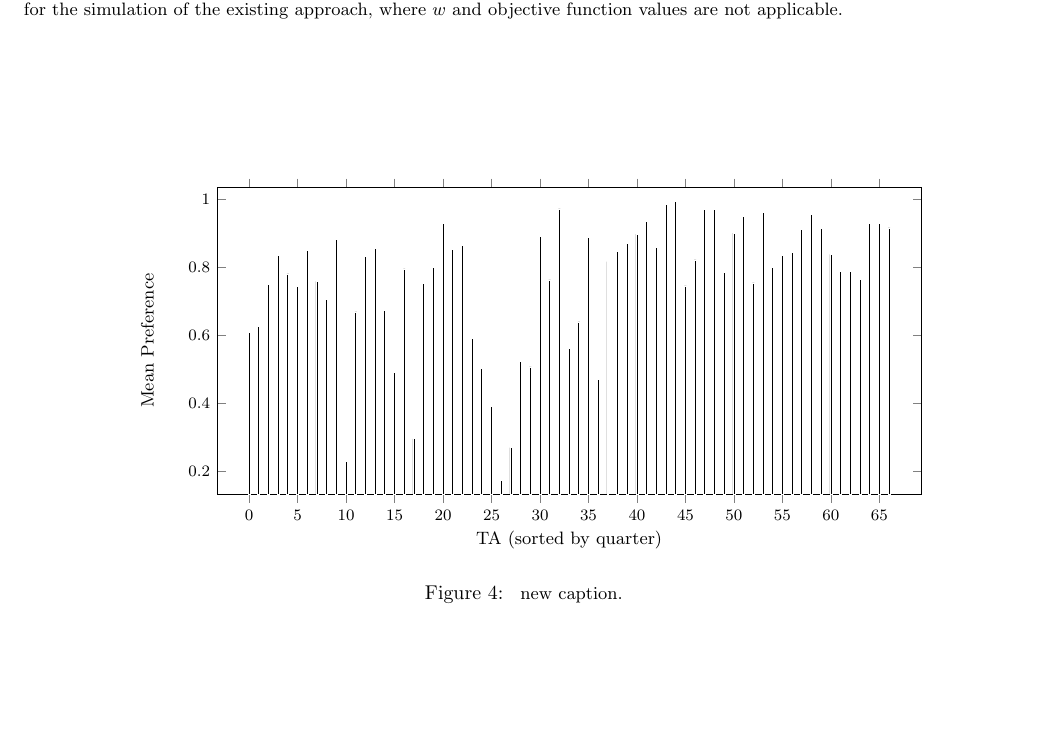
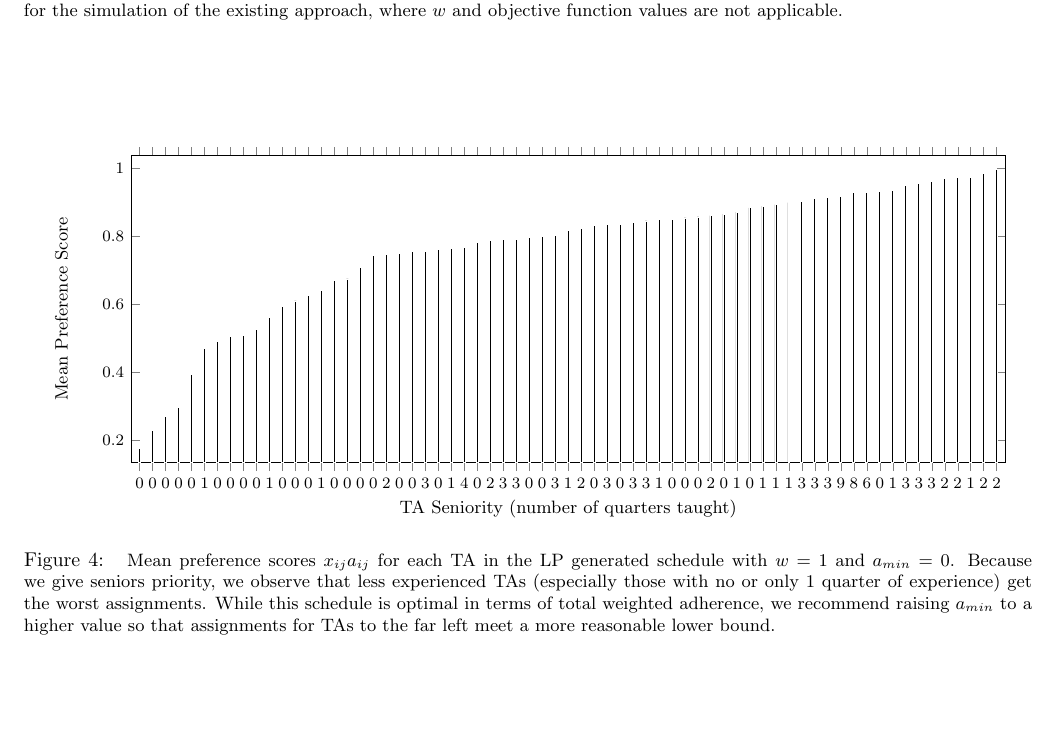
Before and after one commit to alfinoc/Math-480-Project, a LaTeX paper (final.tex): part of page 10 of 12, cut so that both start at the same text. Compiled offline with pdfLaTeX.

Commit message:
added a bunch to the paper

```diff
--- a/final.tex
+++ b/final.tex
@@ -436,7 +436,7 @@ TA & Hours Scheduled \\ \hline
 66 & Wed. 12:30, Thurs. 12:30 \\
    \end{tabular}
    \\[10pt]
-   \caption{\small{  }}
+   \caption{\small{ Another view of the schedule in Table ?, this time showing the time slots scheduled to each TA. }}
 \end{table*}
 
 \begin{figure*}[ht]
@@ -444,91 +444,93 @@ TA & Hours Scheduled \\ \hline
    \pgfplotsset{tick label style={font=\footnotesize},
       label style={font=\small},
       legend style={font=\small},
-      width=14cm,
+      width=17cm,
       height=7cm
    }
    \begin{tikzpicture}
       \begin{axis}[
-         ylabel=Mean Preference,
-         xlabel=TA (sorted by quarter),
+         ylabel=Mean Preference Score,
+         xlabel=TA Seniority (number of quarters taught),
          bar width=1pt,
-         enlarge x limits=0.05,
+         enlarge x limits=0.01,
          enlarge y limits=0.05,
-         ybar
+         ybar,
+         xtick={0, 1, 2, 3, 4, 5, 6, 7, 8, 9, 10, 11, 12, 13, 14, 15, 16, 17, 18, 19, 20, 21, 22, 23, 24, 25, 26, 27, 28, 29, 30, 31, 32, 33, 34, 35, 36, 37, 38, 39, 40, 41, 42, 43, 44, 45, 46, 47, 48, 49, 50, 51, 52, 53, 54, 55, 56, 57, 58, 59, 60, 61, 62, 63, 64, 65, 66},
+         xticklabels={0, 0, 0, 0, 0, 1, 0, 0, 0, 0, 1, 0, 0, 0, 1, 0, 0, 0, 0, 2, 0, 0, 3, 0, 1, 4, 0, 2, 3, 3, 0, 0, 3, 1, 2, 0, 3, 0, 3, 3, 1, 0, 0, 0, 2, 0, 1, 0, 1, 1, 1, 3, 3, 3, 9, 8, 6, 0, 1, 3, 3, 3, 2, 2, 1, 2, 2}
       ]
       \addplot+[draw=white, fill=black] coordinates
       {
-(0, 0.6087420042643923)
-(1, 0.6259878419452888)
-(2, 0.7494505494505495)
-(3, 0.8349056603773585)
-(4, 0.7810304449648712)
-(5, 0.7432432432432432)
-(6, 0.8489583333333333)
-(7, 0.7594972594972594)
-(8, 0.7072743207712533)
-(9, 0.8828571428571428)
-(10, 0.22900763358778625)
-(11, 0.6691729323308271)
-(12, 0.8317307692307692)
-(13, 0.8560606060606061)
-(14, 0.6735449735449734)
-(15, 0.49021029731689625)
-(16, 0.7959183673469388)
-(17, 0.29591836734693877)
-(18, 0.753968253968254)
-(19, 0.7990654205607477)
-(20, 0.9299363057324841)
-(21, 0.8530612244897959)
-(22, 0.8640350877192983)
-(23, 0.5919377652050919)
-(24, 0.5031446540880503)
-(25, 0.39237451737451734)
-(26, 0.17393224057428786)
-(27, 0.26975259377494015)
-(28, 0.5243764172335601)
-(29, 0.5074626865671642)
-(30, 0.8926553672316384)
-(31, 0.7633928571428572)
-(32, 0.9724770642201834)
-(33, 0.5612903225806452)
-(34, 0.6399515738498789)
-(35, 0.8879310344827587)
-(36, 0.47012987012987006)
-(37, 0.8174244314928725)
-(38, 0.8485714285714285)
-(39, 0.8701923076923077)
-(40, 0.8979591836734694)
-(41, 0.9351851851851851)
-(42, 0.8597560975609756)
-(43, 0.9846153846153847)
-(44, 0.9956896551724138)
-(45, 0.7458427309912459)
-(46, 0.8221884498480243)
-(47, 0.97)
-(48, 0.9722222222222222)
-(49, 0.7857142857142857)
-(50, 0.9013227513227513)
-(51, 0.9498556998556998)
-(52, 0.7545219638242894)
-(53, 0.961038961038961)
-(54, 0.8009259259259259)
-(55, 0.8347826086956522)
-(56, 0.8443396226415094)
-(57, 0.910828025477707)
-(58, 0.9548872180451128)
-(59, 0.9144869215291751)
-(60, 0.8389830508474576)
-(61, 0.7896825396825395)
-(62, 0.7889610389610389)
-(63, 0.7653061224489796)
-(64, 0.9285714285714286)
-(65, 0.9285714285714286)
-(66, 0.9163265306122449)
+(0, 0.17393224057428786)
+(1, 0.22900763358778625)
+(2, 0.26975259377494015)
+(3, 0.29591836734693877)
+(4, 0.39237451737451734)
+(5, 0.47012987012987006)
+(6, 0.49021029731689625)
+(7, 0.5031446540880503)
+(8, 0.5074626865671642)
+(9, 0.5243764172335601)
+(10, 0.5612903225806452)
+(11, 0.5919377652050919)
+(12, 0.6087420042643923)
+(13, 0.6259878419452888)
+(14, 0.6399515738498789)
+(15, 0.6691729323308271)
+(16, 0.6735449735449734)
+(17, 0.7072743207712533)
+(18, 0.7432432432432432)
+(19, 0.7458427309912459)
+(20, 0.7494505494505495)
+(21, 0.753968253968254)
+(22, 0.7545219638242894)
+(23, 0.7594972594972594)
+(24, 0.7633928571428572)
+(25, 0.7653061224489796)
+(26, 0.7810304449648712)
+(27, 0.7857142857142857)
+(28, 0.7889610389610389)
+(29, 0.7896825396825395)
+(30, 0.7959183673469388)
+(31, 0.7990654205607477)
+(32, 0.8009259259259259)
+(33, 0.8174244314928725)
+(34, 0.8221884498480243)
+(35, 0.8317307692307692)
+(36, 0.8347826086956522)
+(37, 0.8349056603773585)
+(38, 0.8389830508474576)
+(39, 0.8443396226415094)
+(40, 0.8485714285714285)
+(41, 0.8489583333333333)
+(42, 0.8530612244897959)
+(43, 0.8560606060606061)
+(44, 0.8597560975609756)
+(45, 0.8640350877192983)
+(46, 0.8701923076923077)
+(47, 0.8828571428571428)
+(48, 0.8879310344827587)
+(49, 0.8926553672316384)
+(50, 0.8979591836734694)
+(51, 0.9013227513227513)
+(52, 0.910828025477707)
+(53, 0.9144869215291751)
+(54, 0.9163265306122449)
+(55, 0.9285714285714286)
+(56, 0.9285714285714286)
+(57, 0.9299363057324841)
+(58, 0.9351851851851851)
+(59, 0.9498556998556998)
+(60, 0.9548872180451128)
+(61, 0.961038961038961)
+(62, 0.97)
+(63, 0.9722222222222222)
+(64, 0.9724770642201834)
+(65, 0.9846153846153847)
+(66, 0.9956896551724138)
       };
       \end{axis}
    \end{tikzpicture}
-   \caption{\small{ new caption. }}
+   \caption{\small{ Mean preference scores $x_{ij}a_{ij}$ for each TA in the LP generated schedule with $w = 1$ and $a_{min} = 0$. Because we give seniors priority, we observe that less experienced TAs (especially those with no or only 1 quarter of experience) get the worst assignments. While this schedule is optimal in terms of total weighted adherence, we recommend raising $a_{min}$ to a higher value so that assignments for TAs to the far left meet a more reasonable lower bound.}}
 \end{figure*}
 
 \begin{table*}[ht]
```
Also changed, not shown: final.tex (10 more changed lines).
